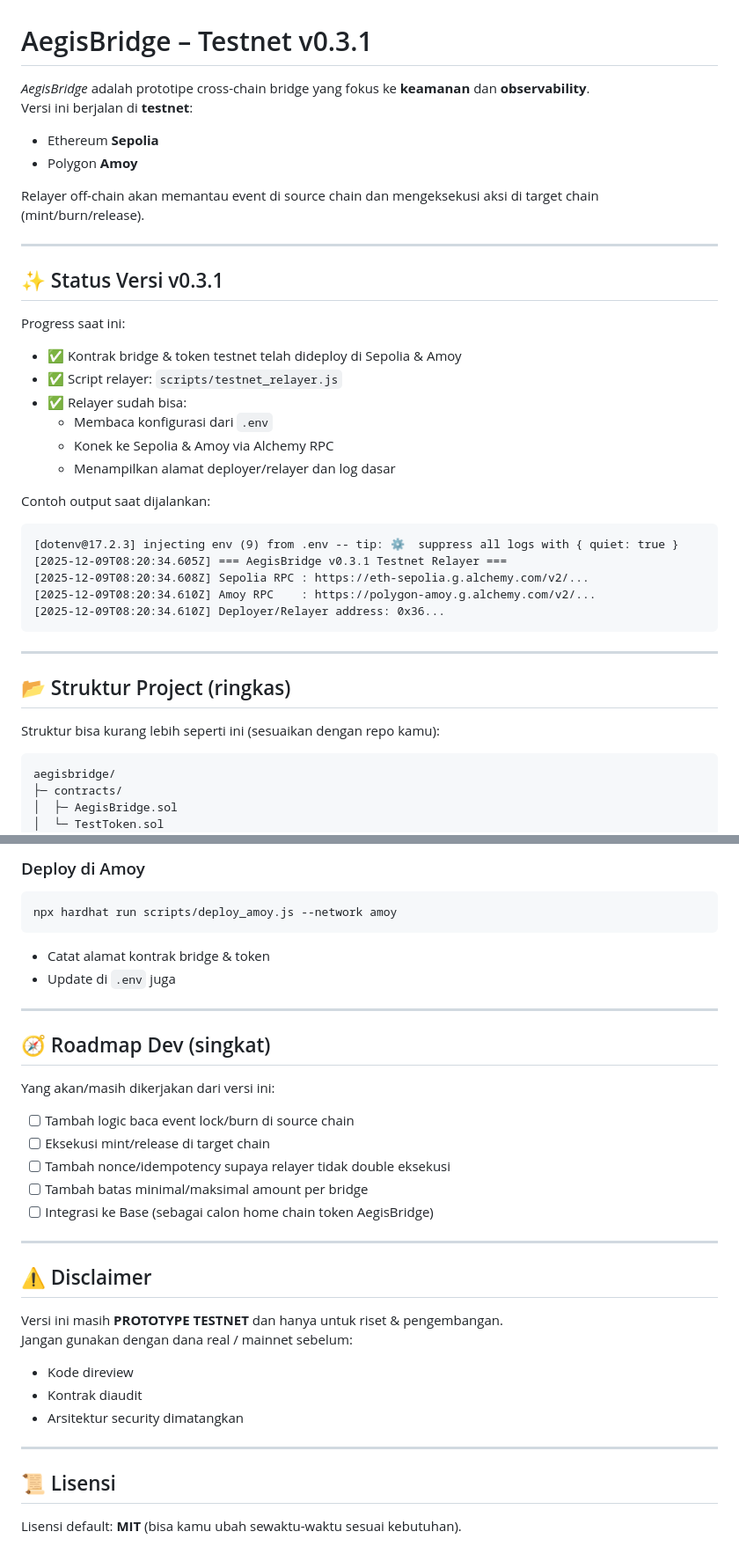
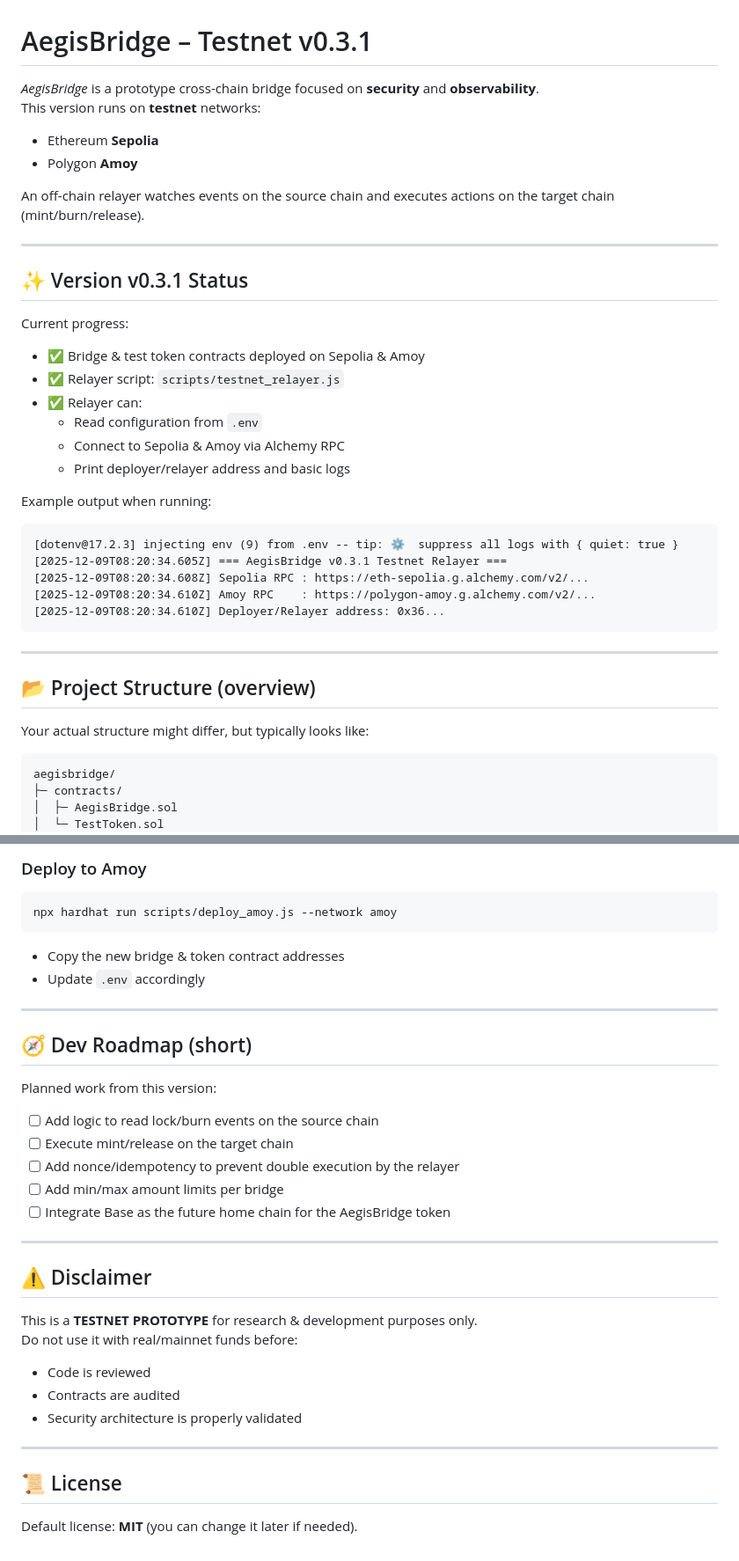
Before and after one commit to aegisbridge/aegisbridge-poc, a Markdown page: README.md, 2 parts joined by grey strips. Shown: that part at 88% size. GitHub-like rendering.

````diff
--- a/README.md
+++ b/README.md
@@ -1,27 +1,27 @@
 # AegisBridge – Testnet v0.3.1
 
-_AegisBridge_ adalah prototipe cross-chain bridge yang fokus ke **keamanan** dan **observability**.
-Versi ini berjalan di **testnet**:
+_AegisBridge_ is a prototype cross-chain bridge focused on **security** and **observability**.
+This version runs on **testnet** networks:
 
 - Ethereum **Sepolia**
 - Polygon **Amoy**
 
-Relayer off-chain akan memantau event di source chain dan mengeksekusi aksi di target chain (mint/burn/release).
+An off-chain relayer watches events on the source chain and executes actions on the target chain (mint/burn/release).
 
 ---
 
-## ✨ Status Versi v0.3.1
+## ✨ Version v0.3.1 Status
 
-Progress saat ini:
+Current progress:
 
-- ✅ Kontrak bridge & token testnet telah dideploy di Sepolia & Amoy
-- ✅ Script relayer: `scripts/testnet_relayer.js`
-- ✅ Relayer sudah bisa:
-  - Membaca konfigurasi dari `.env`
-  - Konek ke Sepolia & Amoy via Alchemy RPC
-  - Menampilkan alamat deployer/relayer dan log dasar
+- ✅ Bridge & test token contracts deployed on Sepolia & Amoy
+- ✅ Relayer script: `scripts/testnet_relayer.js`
+- ✅ Relayer can:
+  - Read configuration from `.env`
+  - Connect to Sepolia & Amoy via Alchemy RPC
+  - Print deployer/relayer address and basic logs
 
-Contoh output saat dijalankan:
+Example output when running:
 
 ```text
 [dotenv@17.2.3] injecting env (9) from .env -- tip: ⚙️  suppress all logs with { quiet: true }
@@ -33,9 +33,9 @@ Contoh output saat dijalankan:
 
 ---
 
-## 📂 Struktur Project (ringkas)
+## 📂 Project Structure (overview)
 
-Struktur bisa kurang lebih seperti ini (sesuaikan dengan repo kamu):
+Your actual structure might differ, but typically looks like:
 
 ```bash
 aegisbridge/
@@ -150,38 +150,38 @@ npx hardhat run scripts/deploy_sepolia.js --network sepolia
 
-### Deploy di Amoy
+### Deploy to Amoy
 
 ```bash
 npx hardhat run scripts/deploy_amoy.js --network amoy
 ```
 
-- Catat alamat kontrak bridge & token
-- Update di `.env` juga
+- Copy the new bridge & token contract addresses
+- Update `.env` accordingly
 
 ---
 
-## 🧭 Roadmap Dev (singkat)
+## 🧭 Dev Roadmap (short)
 
-Yang akan/masih dikerjakan dari versi ini:
+Planned work from this version:
 
-- [ ] Tambah logic baca event lock/burn di source chain
-- [ ] Eksekusi mint/release di target chain
-- [ ] Tambah nonce/idempotency supaya relayer tidak double eksekusi
-- [ ] Tambah batas minimal/maksimal amount per bridge
-- [ ] Integrasi ke Base (sebagai calon home chain token AegisBridge)
+- [ ] Add logic to read lock/burn events on the source chain
+- [ ] Execute mint/release on the target chain
+- [ ] Add nonce/idempotency to prevent double execution by the relayer
+- [ ] Add min/max amount limits per bridge
+- [ ] Integrate Base as the future home chain for the AegisBridge token
 
 ---
 
 ## ⚠️ Disclaimer
 
-Versi ini masih **PROTOTYPE TESTNET** dan hanya untuk riset & pengembangan.
-Jangan gunakan dengan dana real / mainnet sebelum:
+This is a **TESTNET PROTOTYPE** for research & development purposes only.
+Do not use it with real/mainnet funds before:
 
-- Kode direview
-- Kontrak diaudit
-- Arsitektur security dimatangkan
+- Code is reviewed
+- Contracts are audited
+- Security architecture is properly validated
 
 ---
 
-## 📜 Lisensi
+## 📜 License
 
-Lisensi default: **MIT** (bisa kamu ubah sewaktu-waktu sesuai kebutuhan).
+Default license: **MIT** (you can change it later if needed).
````
Also changed, not shown: other parts of README.md (+29 -29 lines).
